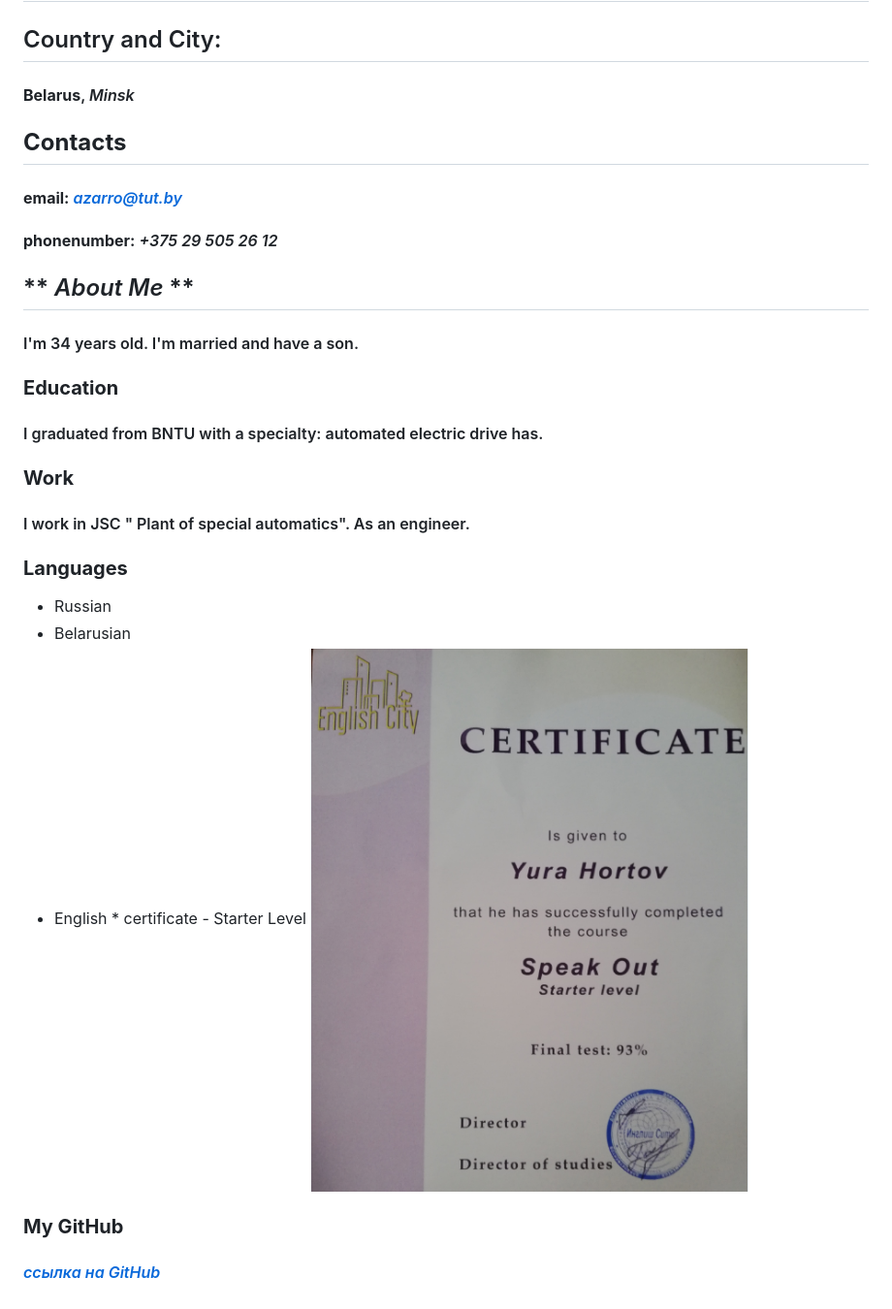
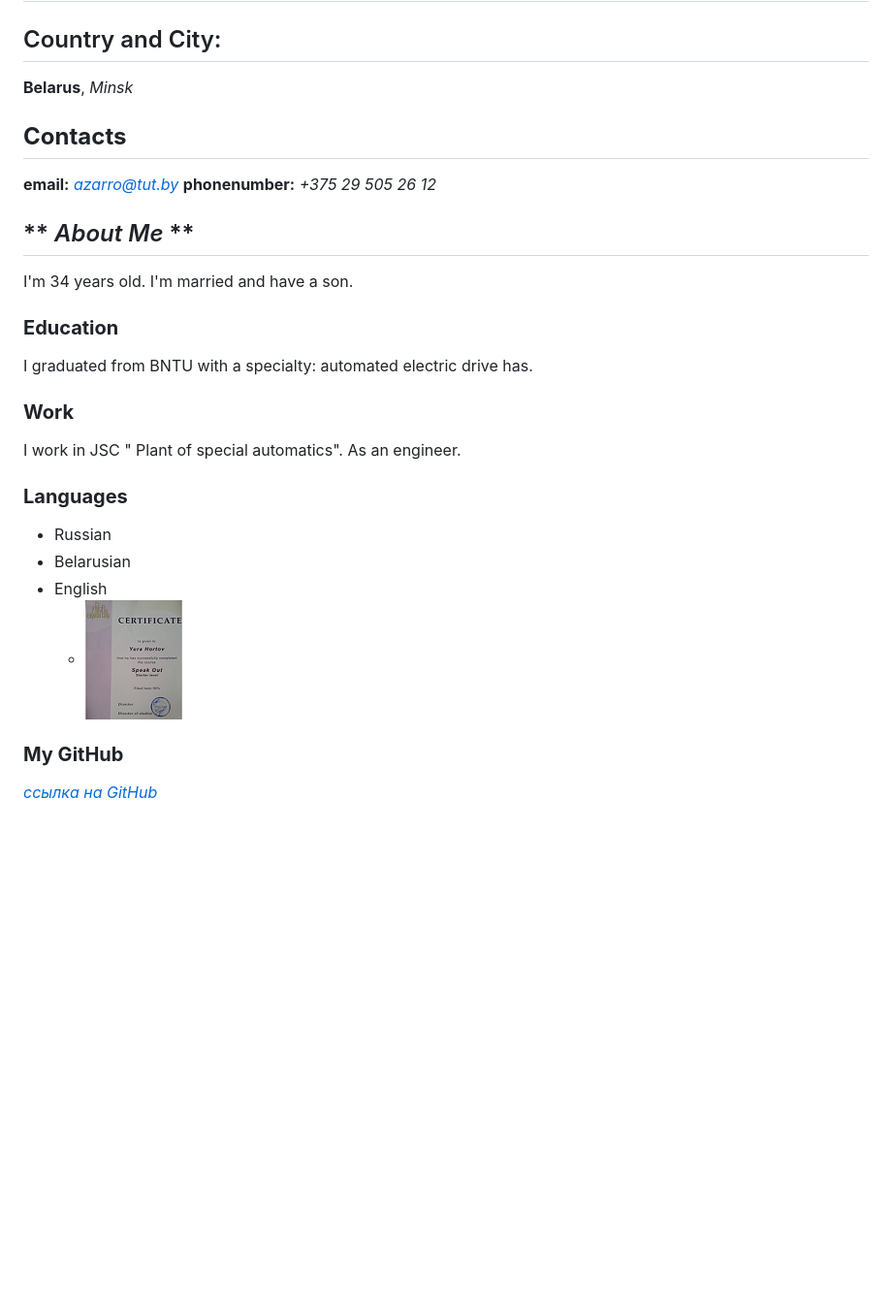
Before and after one commit to zmichgen/rsschool-cv-1, a Markdown page: cv.md, the part around the change. Shown at 97% size. GitHub-like rendering; pictures changed too: Certificate.png (added), Screenshot_2.png (deleted); blank space fills up the shorter version.

Commit message:
docs: update cv file, create new image, delete unnecessary files

```diff
--- a/cv.md
+++ b/cv.md
@@ -2,33 +2,32 @@
 
 ## Country and City:
 
-#### **Belarus**, _Minsk_
+**Belarus**, _Minsk_
 
 ## **Contacts**
 
-#### **email:** *azarro@tut.by*
-
-#### **phonenumber:** _+375 29 505 26 12_
+**email:** *azarro@tut.by*
+**phonenumber:** _+375 29 505 26 12_
 
 ## ** _About Me_ **
 
-#### I'm 34 years old. I'm married and have a son.
+I'm 34 years old. I'm married and have a son.
 
 ### **Education**
 
-#### I graduated from BNTU with a specialty: automated electric drive has.
+I graduated from BNTU with a specialty: automated electric drive has.
 
 ### **Work**
 
-#### I work in JSC " Plant of special automatics". As an engineer.
+I work in JSC " Plant of special automatics". As an engineer.
 
 ### **Languages**
 
 - Russian
 - Belarusian
-- English \* certificate - Starter Level
-  ![mountains](Screenshot_2.png)
+- English
+  - ![certificate](Certificate.png)
 
 ### **My GitHub**
 
-#### _[ссылка на GitHub](https://github.com/masya2021)_
+_[ссылка на GitHub](https://github.com/masya2021)_
```
Also changed, not shown: README.md (deleted, +0 -1 lines), 1 other file.
